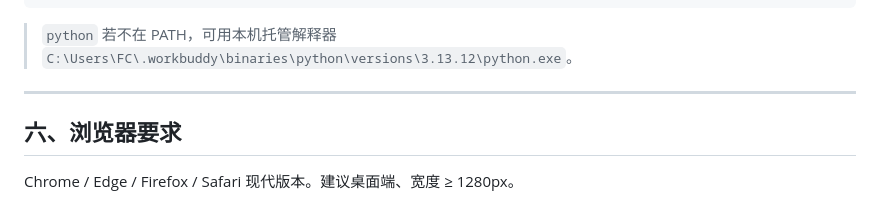
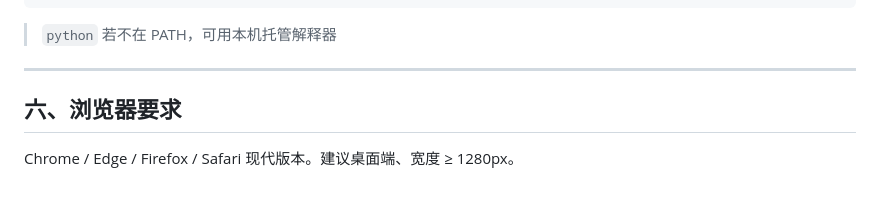
Before and after one commit to fcgood/A, a Markdown page: README.md, the part around the change. Rendered like a GitHub page.

````diff
--- a/README.md
+++ b/README.md
@@ -156,7 +156,7 @@ node ../_src/_dbg2.js    # 6 个场景真实 ECharts SSR 渲染校验
 ```
 
 > `python` 若不在 PATH，可用本机托管解释器
-> `C:\Users\FC\.workbuddy\binaries\python\versions\3.13.12\python.exe`。
+
 
 ---
 
````
